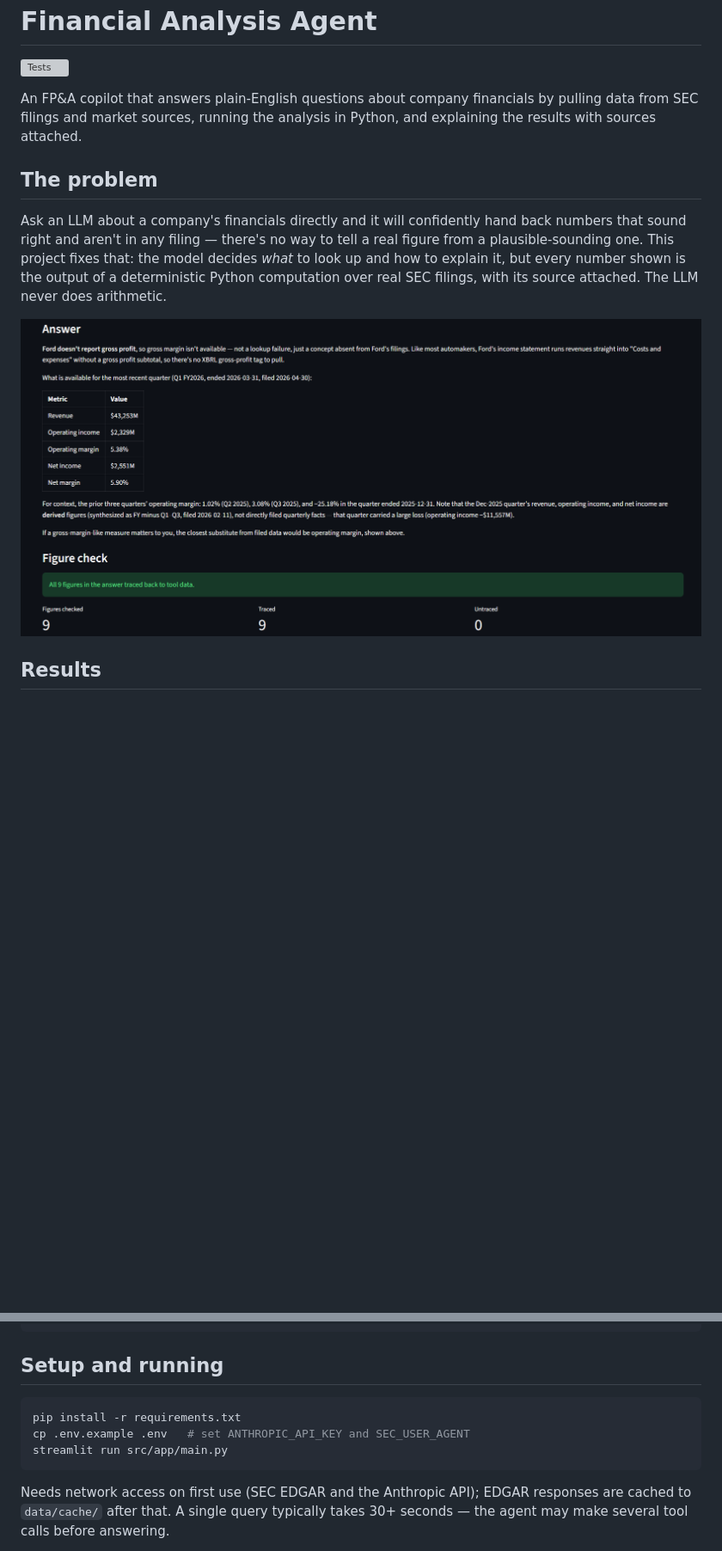
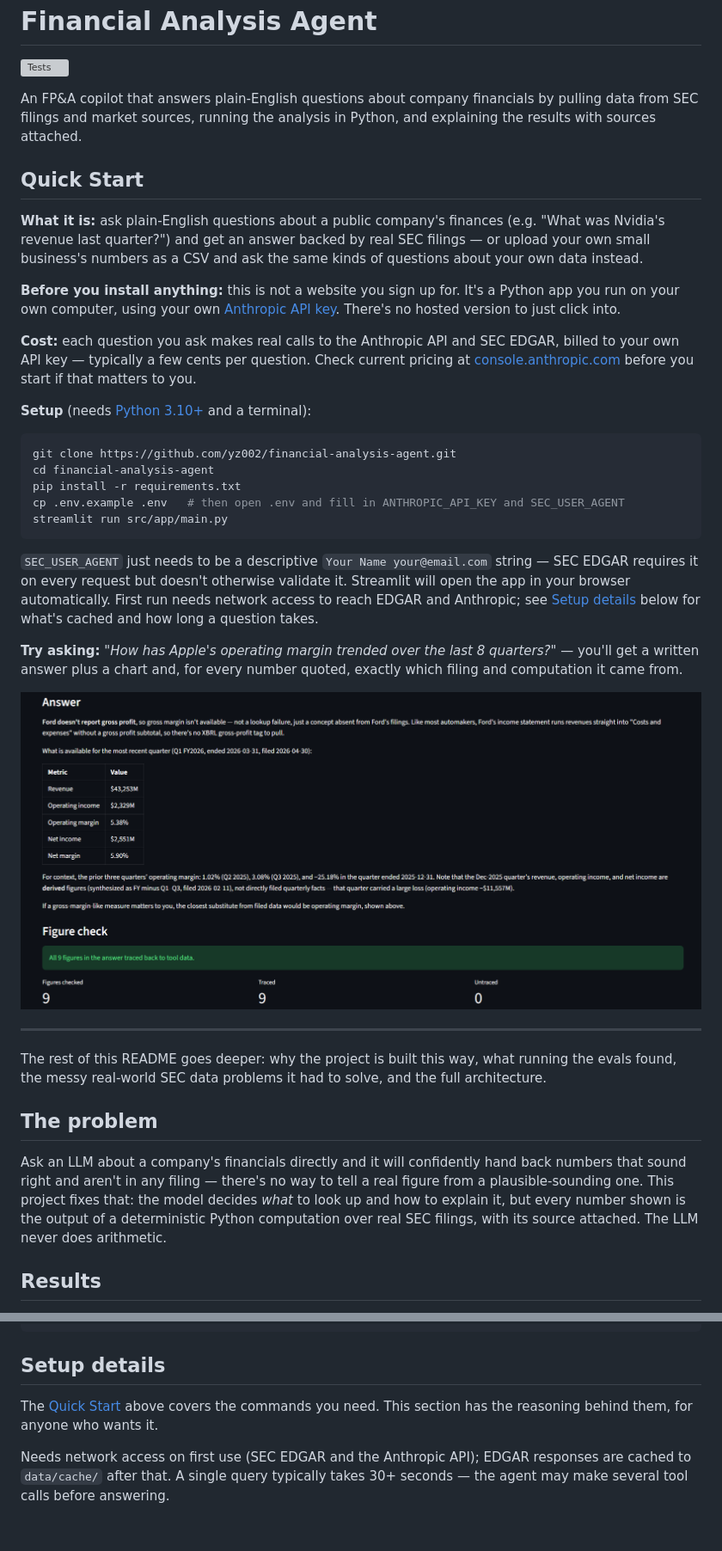
Before and after one commit to yz002/financial-analysis-agent, a Markdown page: README.md, 2 parts joined by grey strips. Shown at 86% size. Rendered like a GitHub page; blank space fills up the shorter version; grey boxes are pictures that could not be loaded.

Commit message:
Add README Quick Start section for first-time visitors
A friend trying to follow README.md to run this locally got confused: the
document opened with case-study material (The problem, Results, Design
decisions) for ~100 lines before ever stating what the project actually
is, that it runs locally against the reader's own Anthropic API key
rather than being a hosted service, or that running it costs real API
usage. The exact setup commands were correct but buried past all of that.

Added a Quick Start section directly under the one-line description,
covering: a plain-language explanation of what the tool does, including
the CSV-upload path for a small business's own numbers, not just
public-company ticker lookups; an explicit "this runs on your machine
with your own API key, not a hosted site" callout; a cost note that
questions make real Anthropic/EDGAR calls billed to the reader's own key;
the verified setup commands (clone, pip install, .env, streamlit run);
and an example question with the existing screenshot moved up to
illustrate the kind of sourced answer it returns.

Setup commands were checked against the current repo before writing them
down rather than restated from the old text: .env.example's two required
keys (ANTHROPIC_API_KEY, SEC_USER_AGENT) and `streamlit run
src/app/main.py` as the entry point both match.

No existing content was cut -- The problem, Results, Design decisions,
What building this surfaced, Test companies, Architecture, and the prior
"Setup and running" section (renamed "Setup details," now cross-linked
from Quick Start) all remain, just moved below the new section. CLAUDE.md
was checked and left untouched -- it's a working reference for Claude
Code, not a first-time human visitor, so this task's more approachable
bar didn't apply there.

Co-Authored-By: Claude Sonnet 5 <noreply@anthropic.com>

````diff
--- a/README.md
+++ b/README.md
@@ -6,6 +6,49 @@ An FP&A copilot that answers plain-English questions about company financials by
 data from SEC filings and market sources, running the analysis in Python, and explaining
 the results with sources attached.
 
+## Quick Start
+
+**What it is:** ask plain-English questions about a public company's finances (e.g. "What
+was Nvidia's revenue last quarter?") and get an answer backed by real SEC filings — or
+upload your own small business's numbers as a CSV and ask the same kinds of questions
+about your own data instead.
+
+**Before you install anything:** this is not a website you sign up for. It's a Python app
+you run on your own computer, using your own [Anthropic API key](https://console.anthropic.com).
+There's no hosted version to just click into.
+
+**Cost:** each question you ask makes real calls to the Anthropic API and SEC EDGAR, billed
+to your own API key — typically a few cents per question. Check current pricing at
+[console.anthropic.com](https://console.anthropic.com) before you start if that matters to you.
+
+**Setup** (needs [Python 3.10+](https://www.python.org/downloads/) and a terminal):
+
+```bash
+git clone https://github.com/yz002/financial-analysis-agent.git
+cd financial-analysis-agent
+pip install -r requirements.txt
+cp .env.example .env   # then open .env and fill in ANTHROPIC_API_KEY and SEC_USER_AGENT
+streamlit run src/app/main.py
+```
+
+`SEC_USER_AGENT` just needs to be a descriptive `Your Name your@email.com` string — SEC
+EDGAR requires it on every request but doesn't otherwise validate it. Streamlit will open
+the app in your browser automatically. First run needs network access to reach EDGAR and
+Anthropic; see [Setup details](#setup-details) below for what's cached and how long a
+question takes.
+
+**Try asking:** *"How has Apple's operating margin trended over the last 8 quarters?"* —
+you'll get a written answer plus a chart and, for every number quoted, exactly which
+filing and computation it came from.
+
+![Screenshot of the Streamlit UI answering a financial question, with sources and a grounding check](docs/screenshot.png)
+
+---
+
+The rest of this README goes deeper: why the project is built this way, what running the
+evals found, the messy real-world SEC data problems it had to solve, and the full
+architecture.
+
 ## The problem
 
 Ask an LLM about a company's financials directly and it will confidently hand back numbers
@@ -13,8 +56,6 @@ that sound right and aren't in any filing — there's no way to tell a real figu
 plausible-sounding one. This project fixes that: the model decides *what* to look up and how
 to explain it, but every number shown is the output of a deterministic Python computation over
 real SEC filings, with its source attached. The LLM never does arithmetic.
-
-![Screenshot of the Streamlit UI answering a financial question, with sources and a grounding check](docs/screenshot.png)
 
 ## Results
 
@@ -108,13 +149,10 @@ Guardrails       — source attribution, consistency checks, uncertainty flags
 Answer + charts + sources
 ```
 
-## Setup and running
+## Setup details
 
-```bash
-pip install -r requirements.txt
-cp .env.example .env   # set ANTHROPIC_API_KEY and SEC_USER_AGENT
-streamlit run src/app/main.py
-```
+The [Quick Start](#quick-start) above covers the commands you need. This section has the
+reasoning behind them, for anyone who wants it.
 
 Needs network access on first use (SEC EDGAR and the Anthropic API); EDGAR responses are
 cached to `data/cache/` after that. A single query typically takes 30+ seconds — the agent
````
